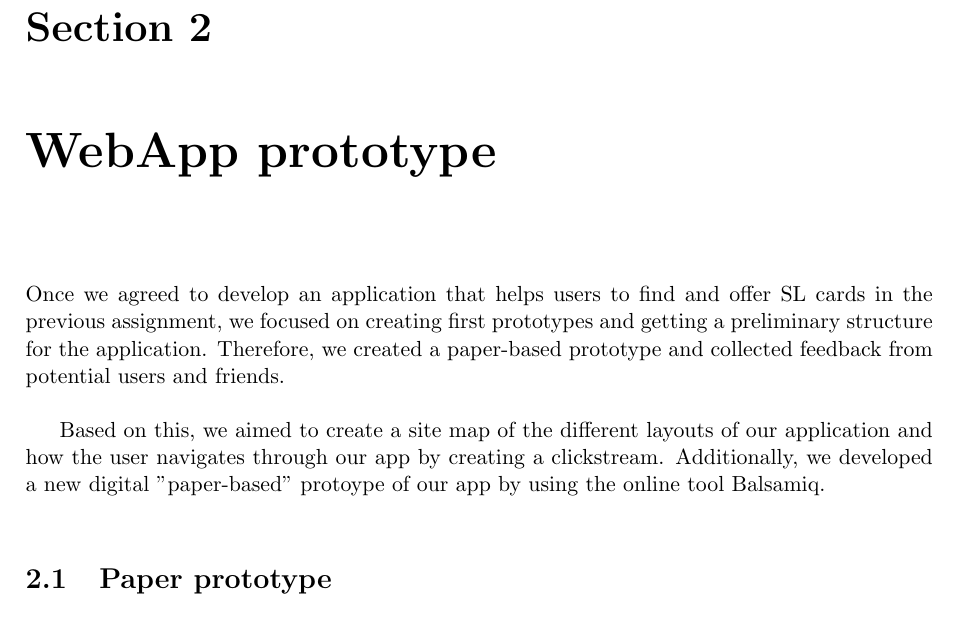
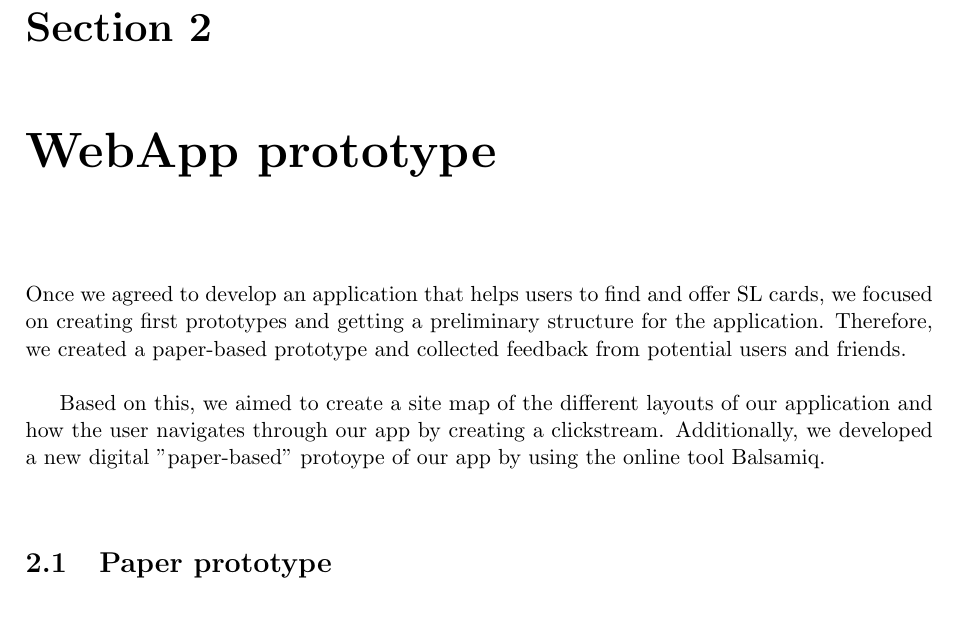
Before and after one commit to vincentdelitz/mysl, a LaTeX document (project-report.tex): part of page 9 of 38, cut so that both start at the same text. Compiled offline with pdfLaTeX.

Commit message:
rephrased sentences containing "assignment"

```diff
--- a/project-report.tex
+++ b/project-report.tex
@@ -87,7 +87,7 @@ This app will be improved step-by-step with a lot of feedback loops to make it a
 
 \chapter{WebApp prototype}
 
-Once we agreed to develop an application that helps users to find and offer SL cards in the previous assignment, we focused on creating first prototypes and getting a preliminary structure for the application. Therefore, we created a paper-based prototype and collected feedback from potential users and friends.
+Once we agreed to develop an application that helps users to find and offer SL cards, we focused on creating first prototypes and getting a preliminary structure for the application. Therefore, we created a paper-based prototype and collected feedback from potential users and friends.
 
 Based on this, we aimed to create a site map of the different layouts of our application and how the user navigates through our app by creating a clickstream. Additionally, we developed a new digital "paper-based" protoype of our app by using the online tool Balsamiq.
 
```
Also changed, not shown: project-report.tex (2 more changed lines).
